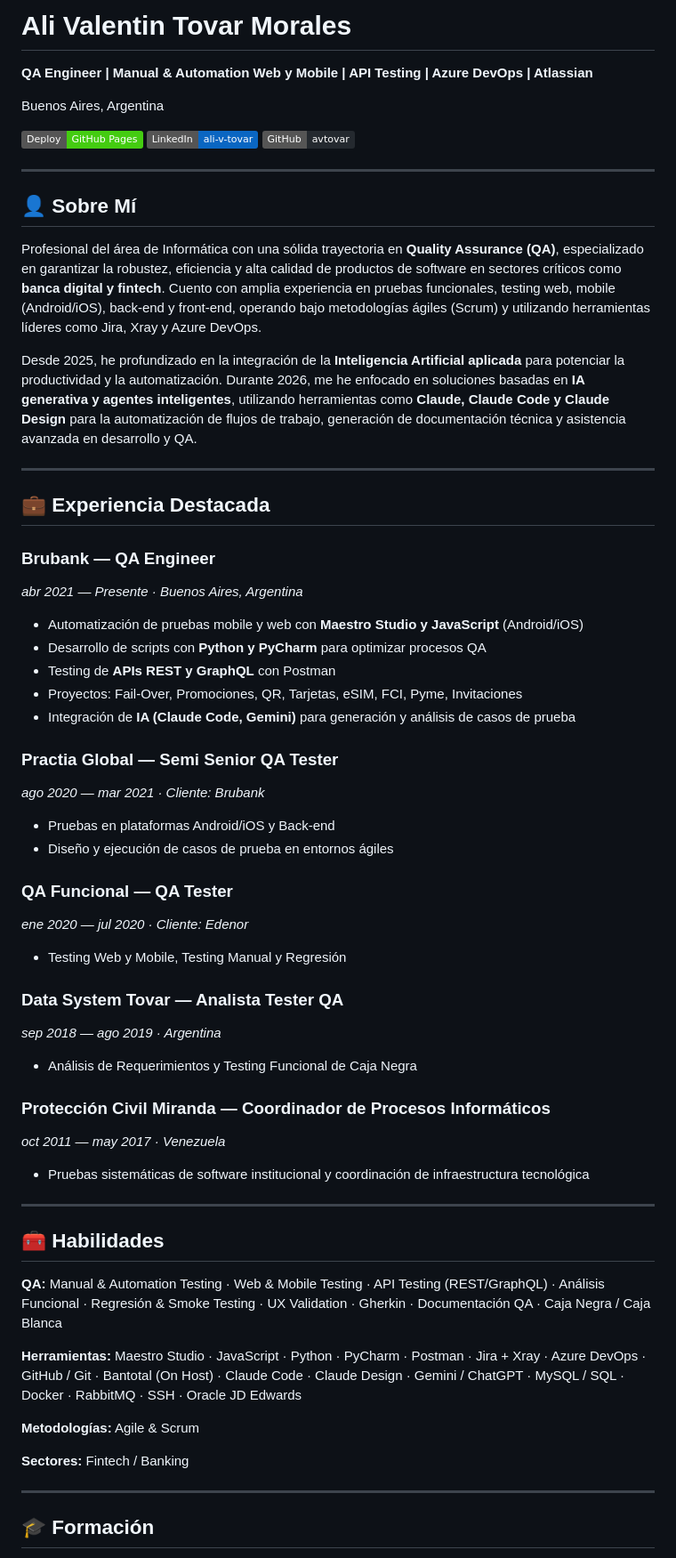
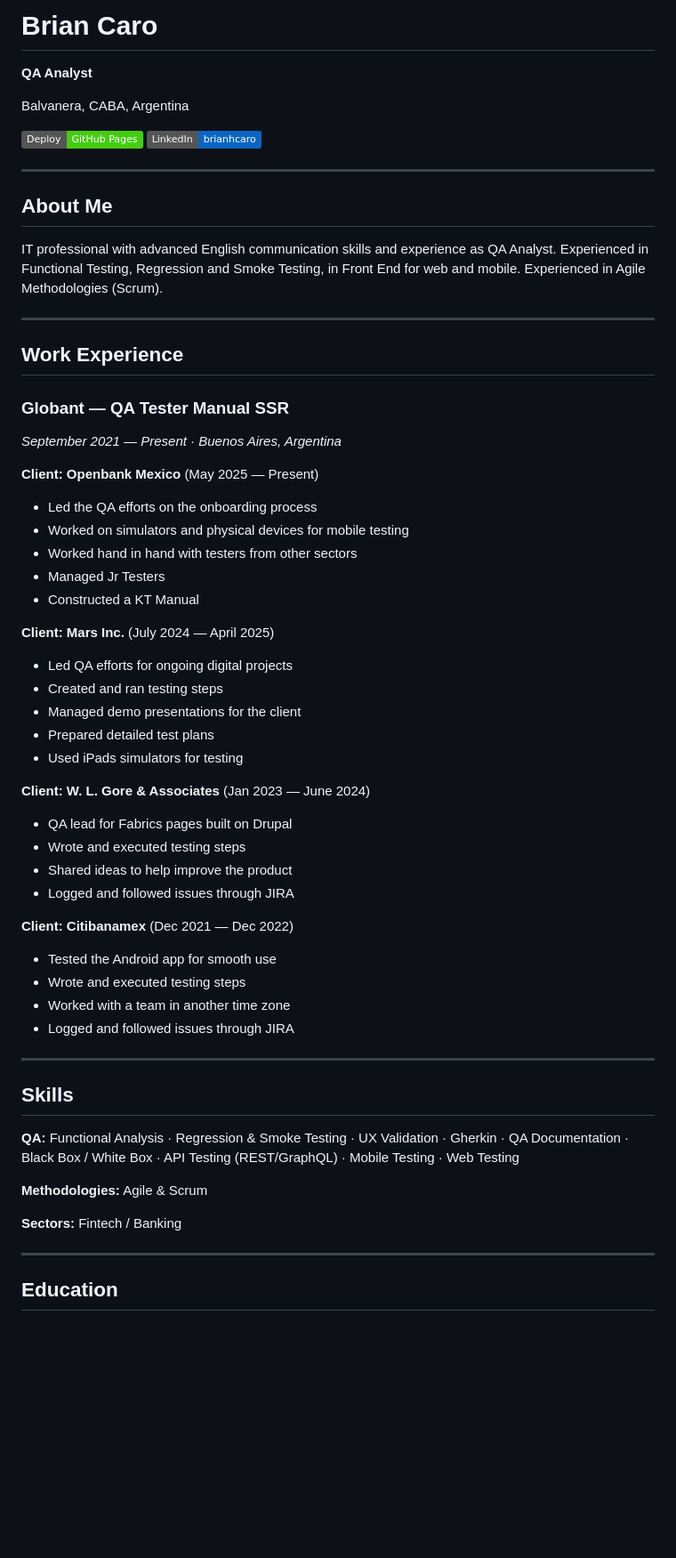
Before and after one commit to brianhcaro/Curriculum-Vitae, a Markdown page: README.md, the part around one of its changes. Shown at 89% size. GitHub-like rendering; badges without logos; blank space fills up the shorter version.

Commit message:
Update README for Brian Caro

```diff
--- a/README.md
+++ b/README.md
@@ -1,68 +1,62 @@
-# Ali Valentin Tovar Morales
+# Brian Caro
 
-**QA Engineer | Manual & Automation Web y Mobile | API Testing | Azure DevOps | Atlassian**
+**QA Analyst**
 
-Buenos Aires, Argentina
+Balvanera, CABA, Argentina
 
-[![GitHub Pages](https://img.shields.io/badge/Deploy-GitHub%20Pages-brightgreen)](https://avtovar.github.io/Curriculum-Vitae/)
-[![LinkedIn](https://img.shields.io/badge/LinkedIn-ali--v--tovar-0A66C2)](https://www.linkedin.com/in/ali-v-tovar)
-[![GitHub](https://img.shields.io/badge/GitHub-avtovar-24292f)](https://github.com/avtovar)
+[![GitHub Pages](https://img.shields.io/badge/Deploy-GitHub%20Pages-brightgreen)](https://brianhcaro.github.io/Curriculum-Vitae/)
+[![LinkedIn](https://img.shields.io/badge/LinkedIn-brianhcaro-0A66C2)](https://www.linkedin.com/in/brianhcaro/)
 
 ---
 
-## 👤 Sobre Mí
+## About Me
 
-Profesional del área de Informática con una sólida trayectoria en **Quality Assurance (QA)**, especializado en garantizar la robustez, eficiencia y alta calidad de productos de software en sectores críticos como **banca digital y fintech**. Cuento con amplia experiencia en pruebas funcionales, testing web, mobile (Android/iOS), back-end y front-end, operando bajo metodologías ágiles (Scrum) y utilizando herramientas líderes como Jira, Xray y Azure DevOps.
-
-Desde 2025, he profundizado en la integración de la **Inteligencia Artificial aplicada** para potenciar la productividad y la automatización. Durante 2026, me he enfocado en soluciones basadas en **IA generativa y agentes inteligentes**, utilizando herramientas como **Claude, Claude Code y Claude Design** para la automatización de flujos de trabajo, generación de documentación técnica y asistencia avanzada en desarrollo y QA.
+IT professional with advanced English communication skills and experience as QA Analyst. Experienced in Functional Testing, Regression and Smoke Testing, in Front End for web and mobile. Experienced in Agile Methodologies (Scrum).
 
 ---
 
-## 💼 Experiencia Destacada
+## Work Experience
 
-### Brubank — QA Engineer
-*abr 2021 — Presente · Buenos Aires, Argentina*
+### Globant — QA Tester Manual SSR
+*September 2021 — Present · Buenos Aires, Argentina*
 
-- Automatización de pruebas mobile y web con **Maestro Studio y JavaScript** (Android/iOS)
-- Desarrollo de scripts con **Python y PyCharm** para optimizar procesos QA
-- Testing de **APIs REST y GraphQL** con Postman
-- Proyectos: Fail-Over, Promociones, QR, Tarjetas, eSIM, FCI, Pyme, Invitaciones
-- Integración de **IA (Claude Code, Gemini)** para generación y análisis de casos de prueba
+**Client: Openbank Mexico** (May 2025 — Present)
+- Led the QA efforts on the onboarding process
+- Worked on simulators and physical devices for mobile testing
+- Worked hand in hand with testers from other sectors
+- Managed Jr Testers
+- Constructed a KT Manual
 
-### Practia Global — Semi Senior QA Tester
-*ago 2020 — mar 2021 · Cliente: Brubank*
+**Client: Mars Inc.** (July 2024 — April 2025)
+- Led QA efforts for ongoing digital projects
+- Created and ran testing steps
+- Managed demo presentations for the client
+- Prepared detailed test plans
+- Used iPads simulators for testing
 
-- Pruebas en plataformas Android/iOS y Back-end
-- Diseño y ejecución de casos de prueba en entornos ágiles
+**Client: W. L. Gore & Associates** (Jan 2023 — June 2024)
+- QA lead for Fabrics pages built on Drupal
+- Wrote and executed testing steps
+- Shared ideas to help improve the product
+- Logged and followed issues through JIRA
 
-### QA Funcional — QA Tester
-*ene 2020 — jul 2020 · Cliente: Edenor*
-
-- Testing Web y Mobile, Testing Manual y Regresión
-
-### Data System Tovar — Analista Tester QA
-*sep 2018 — ago 2019 · Argentina*
-
-- Análisis de Requerimientos y Testing Funcional de Caja Negra
-
-### Protección Civil Miranda — Coordinador de Procesos Informáticos
-*oct 2011 — may 2017 · Venezuela*
-
-- Pruebas sistemáticas de software institucional y coordinación de infraestructura tecnológica
+**Client: Citibanamex** (Dec 2021 — Dec 2022)
+- Tested the Android app for smooth use
+- Wrote and executed testing steps
+- Worked with a team in another time zone
+- Logged and followed issues through JIRA
 
 ---
 
-## 🧰 Habilidades
+## Skills
 
-**QA:** Manual & Automation Testing · Web & Mobile Testing · API Testing (REST/GraphQL) · Análisis Funcional · Regresión & Smoke Testing · UX Validation · Gherkin · Documentación QA · Caja Negra / Caja Blanca
+**QA:** Functional Analysis · Regression & Smoke Testing · UX Validation · Gherkin · QA Documentation · Black Box / White Box · API Testing (REST/GraphQL) · Mobile Testing · Web Testing
 
-**Herramientas:** Maestro Studio · JavaScript · Python · PyCharm · Postman · Jira + Xray · Azure DevOps · GitHub / Git · Bantotal (On Host) · Claude Code · Claude Design · Gemini / ChatGPT · MySQL / SQL · Docker · RabbitMQ · SSH · Oracle JD Edwards
+**Methodologies:** Agile & Scrum
 
-**Metodologías:** Agile & Scrum
-
-**Sectores:** Fintech / Banking
+**Sectors:** Fintech / Banking
 
 ---
 
-## 🎓 Formación
+## Education
 
```
Also changed, not shown: other parts of README.md (+28 -39 lines).
